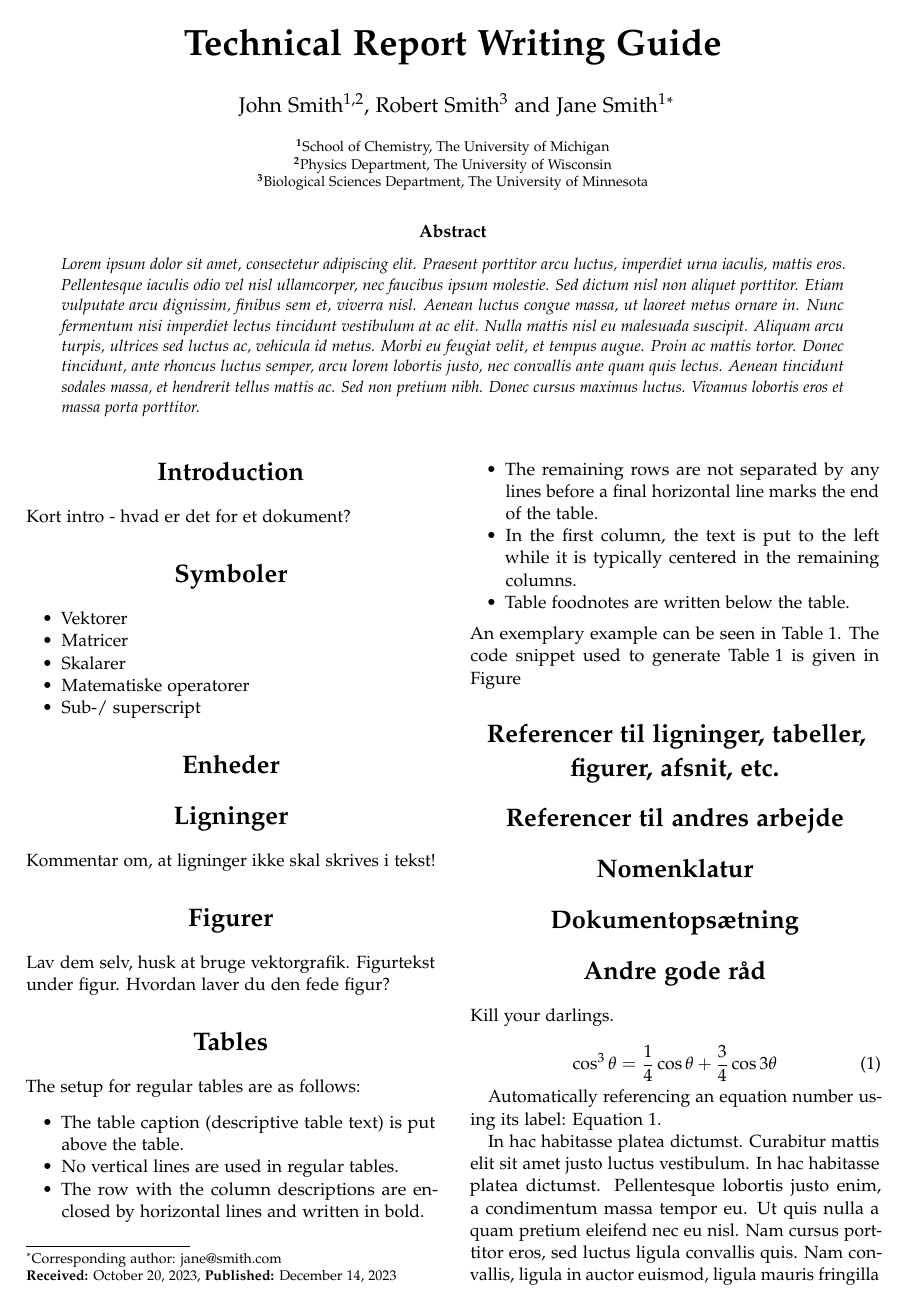
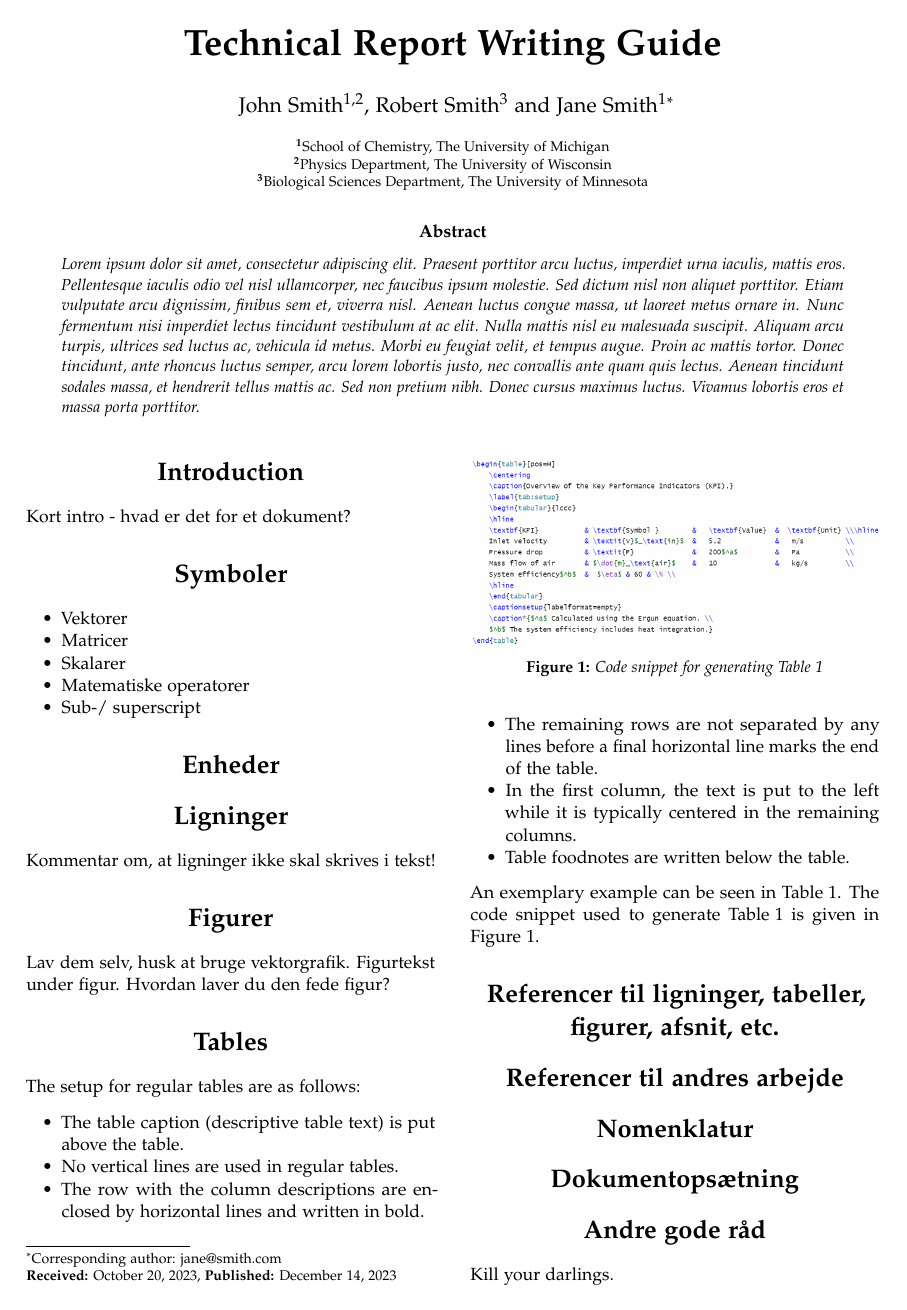
Before and after one commit to jakobhaervig/technical-report-writing-guide, a LaTeX document (technical-report-writing-guide.tex): page 1 of 5. Compiled offline with pdfLaTeX.

Commit message:
Tilføjede tabelkode

```diff
--- a/technical-report-writing-guide.tex
+++ b/technical-report-writing-guide.tex
@@ -94,7 +94,14 @@ An exemplary example can be seen in \mbox{Table \ref{tab:setup}}.
     \caption*{$^a$ Calculated using the Ergun equation. \\
     $^b$ The system efficiency includes heat integration.}
 \end{table}
-The code snippet used to generate \mbox{Table \ref{tab:setup}} is given in \mbox{Figure}
+The code snippet used to generate \mbox{Table \ref{tab:setup}} is given in \mbox{Figure \ref{fig:TableCode}}.
+
+\begin{figure} % Single column figure
+	\includegraphics[width=\linewidth]{Code-Snippet.PNG}
+	\caption{Code snippet for generating \mbox{Table \ref{tab:setup}}}
+	\label{fig:TableCode}
+\end{figure}
+
 
 
 \section{Referencer til ligninger, tabeller, figurer, afsnit, etc.}
```
